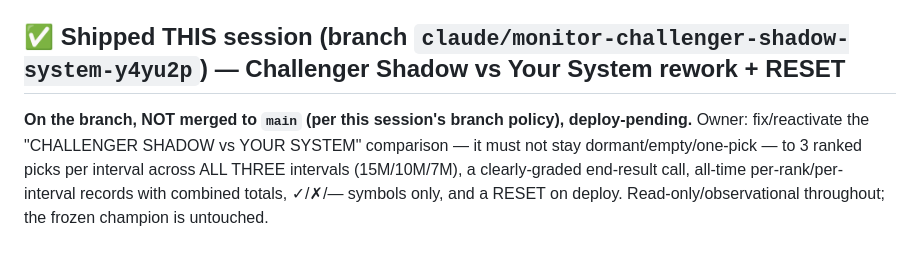
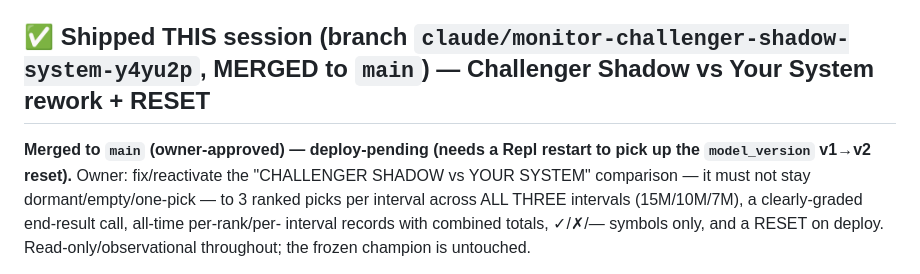
Before and after one commit to turneraontez-alt/tez, a Markdown page: HANDOFF.md, the part around the change. GitHub-like rendering.

Commit message:
Refresh HANDOFF: Challenger Shadow rework merged to main
Co-Authored-By: Claude Opus 4.8 (1M context) <noreply@anthropic.com>
Claude-Session: https://claude.ai/code/session_01DNUF3DV1nYLAvXvg5Jxd94

```diff
--- a/HANDOFF.md
+++ b/HANDOFF.md
@@ -25,8 +25,9 @@ the merge drops no `main`-only lines/files — then merge back. If a merge would
 delete data that only exists on `main`, STOP and report. (This already caught a
 6.3k-line `health_snapshot.json` + a perf commit another chat had pushed to `main`.)
 
-## ✅ Shipped THIS session (branch `claude/monitor-challenger-shadow-system-y4yu2p`) — Challenger Shadow vs Your System rework + RESET
-**On the branch, NOT merged to `main` (per this session's branch policy), deploy-pending.**
+## ✅ Shipped THIS session (branch `claude/monitor-challenger-shadow-system-y4yu2p`, MERGED to `main`) — Challenger Shadow vs Your System rework + RESET
+**Merged to `main` (owner-approved) — deploy-pending (needs a Repl restart to pick up
+the `model_version` v1→v2 reset).**
 Owner: fix/reactivate the "CHALLENGER SHADOW vs YOUR SYSTEM" comparison — it must
 not stay dormant/empty/one-pick — to 3 ranked picks per interval across ALL THREE
 intervals (15M/10M/7M), a clearly-graded end-result call, all-time per-rank/per-
```
